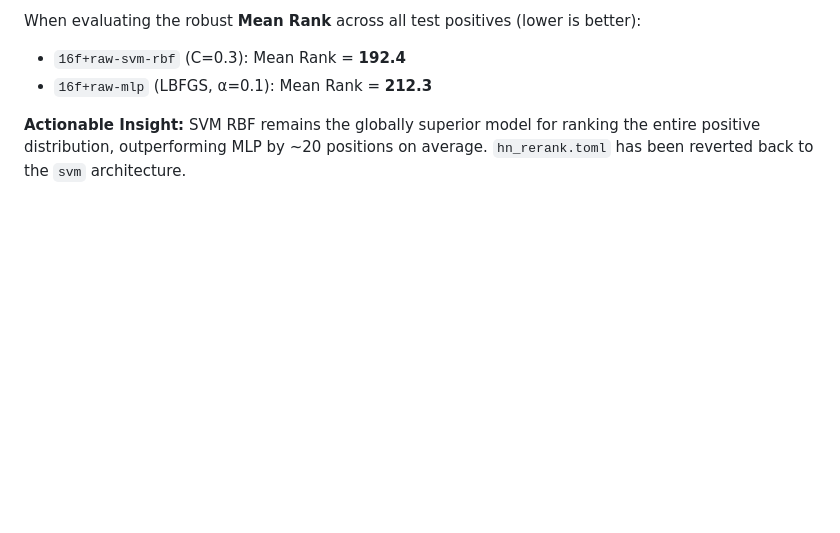
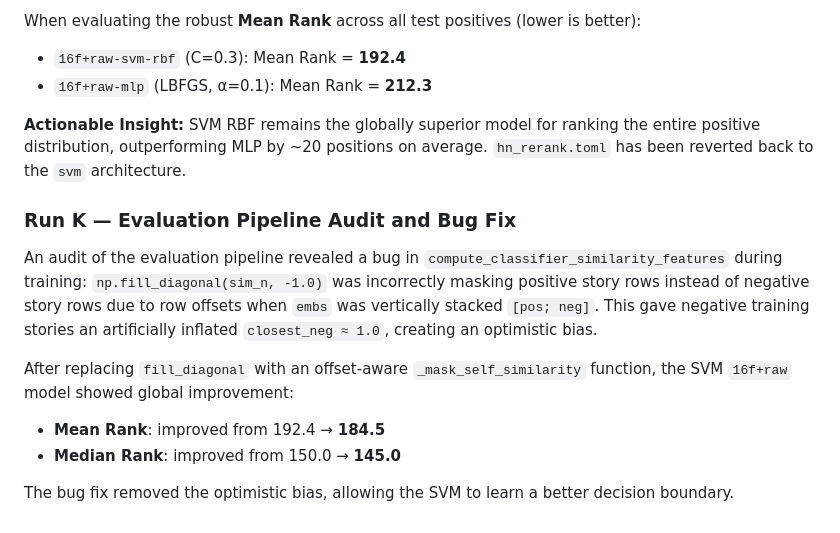
Before and after one commit to djv/hn-rerank, a Markdown page: AGENTS.md, the part around the change. Drawn GitHub-style; blank space fills up the shorter version.

Commit message:
docs: add Run K metrics after bug fix

```diff
--- a/AGENTS.md
+++ b/AGENTS.md
@@ -404,3 +404,13 @@ When evaluating the robust **Mean Rank** across all test positives (lower is bet
 - `16f+raw-mlp` (LBFGS, α=0.1): Mean Rank = **212.3**
 
 **Actionable Insight:** SVM RBF remains the globally superior model for ranking the entire positive distribution, outperforming MLP by ~20 positions on average. `hn_rerank.toml` has been reverted back to the `svm` architecture.
+
+### Run K — Evaluation Pipeline Audit and Bug Fix
+
+An audit of the evaluation pipeline revealed a bug in `compute_classifier_similarity_features` during training: `np.fill_diagonal(sim_n, -1.0)` was incorrectly masking positive story rows instead of negative story rows due to row offsets when `embs` was vertically stacked `[pos; neg]`. This gave negative training stories an artificially inflated `closest_neg ≈ 1.0`, creating an optimistic bias.
+
+After replacing `fill_diagonal` with an offset-aware `_mask_self_similarity` function, the SVM `16f+raw` model showed global improvement:
+- **Mean Rank**: improved from 192.4 → **184.5**
+- **Median Rank**: improved from 150.0 → **145.0**
+
+The bug fix removed the optimistic bias, allowing the SVM to learn a better decision boundary.
```
